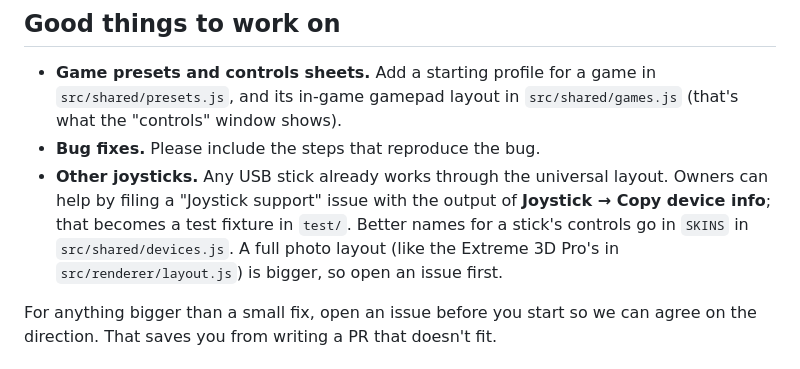
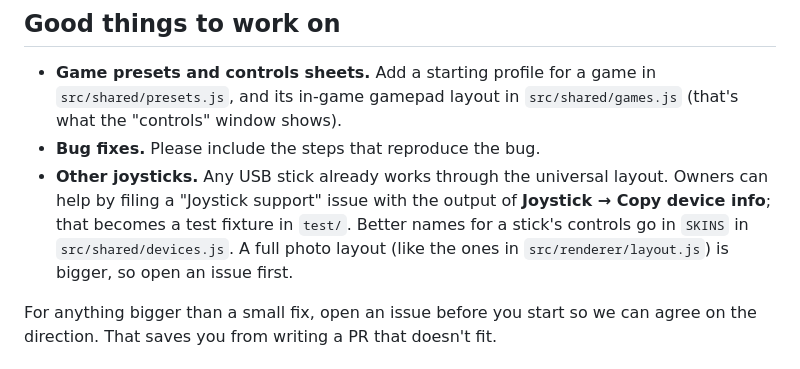
Before and after one commit to Alphonsvds/joystick-mapper, a Markdown page: CONTRIBUTING.md, the part around the change. Rendered like a GitHub page.

```diff
--- a/CONTRIBUTING.md
+++ b/CONTRIBUTING.md
@@ -13,7 +13,7 @@ tests must pass.
 - **Other joysticks.** Any USB stick already works through the universal layout. Owners can
   help by filing a "Joystick support" issue with the output of **Joystick → Copy device
   info**; that becomes a test fixture in `test/`. Better names for a stick's controls go in
-  `SKINS` in `src/shared/devices.js`. A full photo layout (like the Extreme 3D Pro's in
+  `SKINS` in `src/shared/devices.js`. A full photo layout (like the ones in
   `src/renderer/layout.js`) is bigger, so open an issue first.
 
 For anything bigger than a small fix, open an issue before you start so we can agree on
```
Also changed, not shown: README.md (+15 -3 lines), docs/screenshot-gladiator.png (added), 12 other files.
